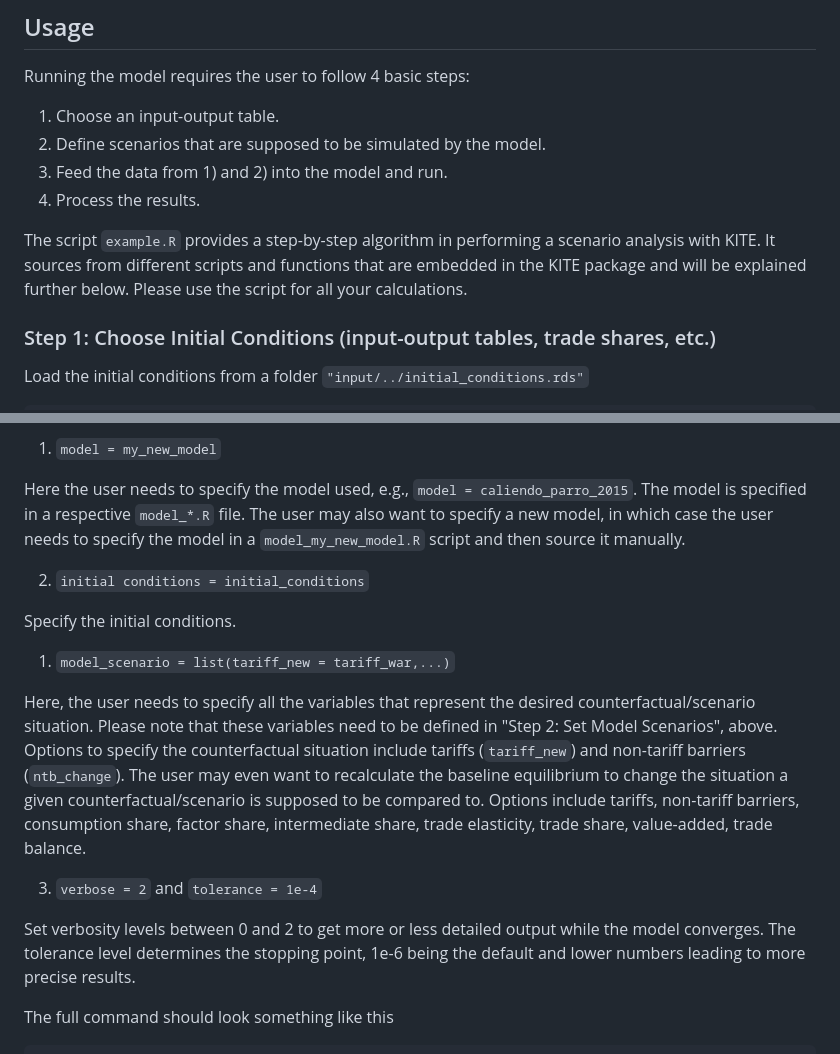
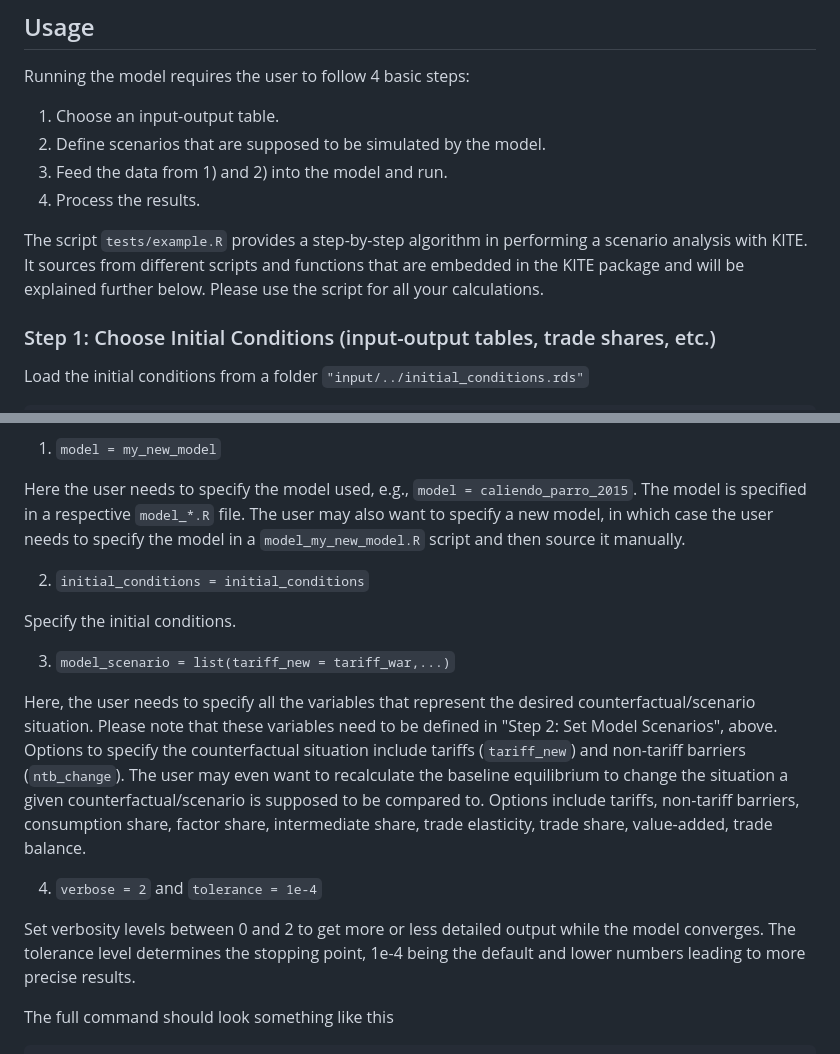
Before and after one commit to julianhinz/KITE, a Markdown page: README.md, 2 parts joined by grey strips. Drawn GitHub-style.

Commit message:
Fix README: correct default tolerance, numbering, param name, and path
- Fix default tolerance from 1e-6 to 1e-4 to match code
- Fix list numbering (1,2,1,3 → 1,2,3,4)
- Fix space in parameter name (initial conditions → initial_conditions)
- Fix example.R path to tests/example.R

```diff
--- a/README.md
+++ b/README.md
@@ -51,7 +51,7 @@ Running the model requires the user to follow 4 basic steps:
 4. Process the results.
 
 
-The script `example.R` provides a step-by-step algorithm in performing a scenario analysis with KITE. It sources from different scripts and functions that are embedded in the KITE package and will be explained further below. Please use the script for all your calculations.
+The script `tests/example.R` provides a step-by-step algorithm in performing a scenario analysis with KITE. It sources from different scripts and functions that are embedded in the KITE package and will be explained further below. Please use the script for all your calculations.
 
 ### Step 1: Choose Initial Conditions (input-output tables, trade shares, etc.)
 
@@ -94,17 +94,17 @@ The function rests on four building blocks, all of which need to be specified.
 
 Here the user needs to specify the model used, e.g., `model = caliendo_parro_2015`. The model is specified in a respective `model_*.R` file. The user may also want to specify a new model, in which case the user needs to specify the model in a `model_my_new_model.R` script and then source it manually.
 
-2. `initial conditions = initial_conditions`
+2. `initial_conditions = initial_conditions`
 
 Specify the initial conditions.
 
-1. `model_scenario = list(tariff_new = tariff_war,...)`
+3. `model_scenario = list(tariff_new = tariff_war,...)`
 
 Here, the user needs to specify all the variables that represent the desired counterfactual/scenario situation. Please note that these variables need to be defined in "Step 2: Set Model Scenarios", above. Options to specify the counterfactual situation include tariffs (`tariff_new`) and non-tariff barriers (`ntb_change`). The user may even want to recalculate the baseline equilibrium to change the situation a given counterfactual/scenario is supposed to be compared to. Options include tariffs, non-tariff barriers, consumption share, factor share, intermediate share, trade elasticity, trade share, value-added, trade balance.
 
-3. `verbose = 2` and `tolerance = 1e-4`
+4. `verbose = 2` and `tolerance = 1e-4`
 
-Set verbosity levels between 0 and 2 to get more or less detailed output while the model converges. The tolerance level determines the stopping point, 1e-6 being the default and lower numbers leading to more precise results.
+Set verbosity levels between 0 and 2 to get more or less detailed output while the model converges. The tolerance level determines the stopping point, 1e-4 being the default and lower numbers leading to more precise results.
 
 The full command should look something like this
 
```
